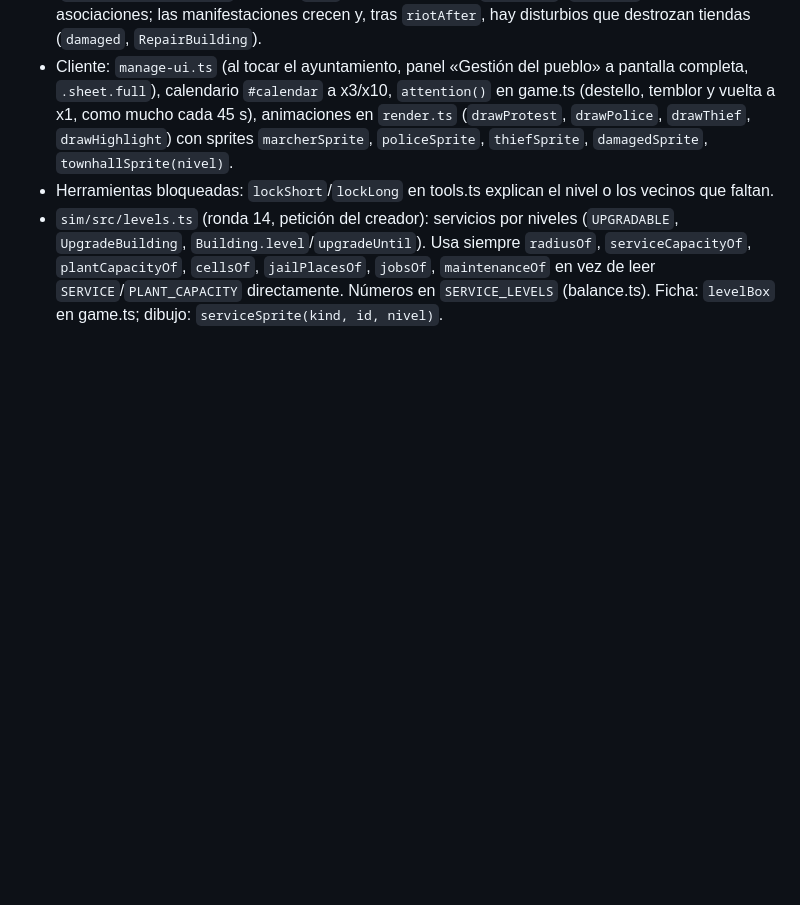
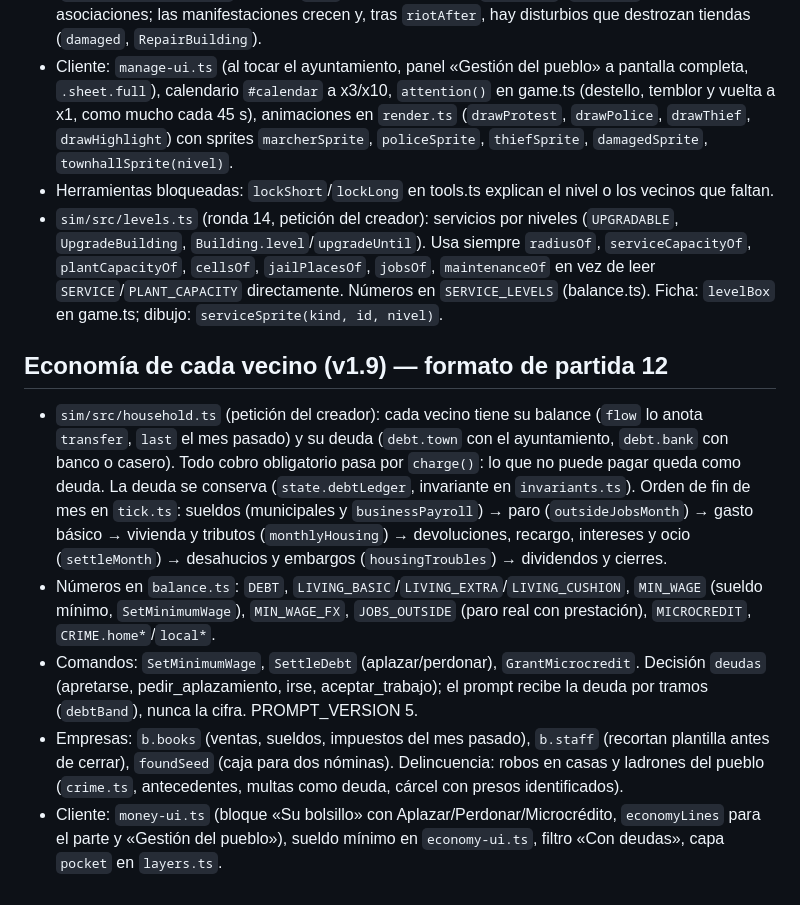
Before and after one commit to kikope97/bitopolis, a Markdown page: CLAUDE.md, the part around the change. GitHub-like rendering; blank space fills up the shorter version.

Commit message:
v1.9: CLAUDE.md y SPEC
Co-Authored-By: Claude Opus 5.5 <noreply@anthropic.com>
Claude-Session: https://claude.ai/code/session_01DRgtEj9C7rTCiZLA2uJ4Ka

```diff
--- a/CLAUDE.md
+++ b/CLAUDE.md
@@ -104,3 +104,10 @@ pnpm e2e                            # Playwright, viewport móvil y escritorio;
 - Cliente: `manage-ui.ts` (al tocar el ayuntamiento, panel «Gestión del pueblo» a pantalla completa, `.sheet.full`), calendario `#calendar` a x3/x10, `attention()` en game.ts (destello, temblor y vuelta a x1, como mucho cada 45 s), animaciones en `render.ts` (`drawProtest`, `drawPolice`, `drawThief`, `drawHighlight`) con sprites `marcherSprite`, `policeSprite`, `thiefSprite`, `damagedSprite`, `townhallSprite(nivel)`.
 - Herramientas bloqueadas: `lockShort`/`lockLong` en tools.ts explican el nivel o los vecinos que faltan.
 - `sim/src/levels.ts` (ronda 14, petición del creador): servicios por niveles (`UPGRADABLE`, `UpgradeBuilding`, `Building.level`/`upgradeUntil`). Usa siempre `radiusOf`, `serviceCapacityOf`, `plantCapacityOf`, `cellsOf`, `jailPlacesOf`, `jobsOf`, `maintenanceOf` en vez de leer `SERVICE`/`PLANT_CAPACITY` directamente. Números en `SERVICE_LEVELS` (balance.ts). Ficha: `levelBox` en game.ts; dibujo: `serviceSprite(kind, id, nivel)`.
+
+## Economía de cada vecino (v1.9) — formato de partida 12
+- `sim/src/household.ts` (petición del creador): cada vecino tiene su balance (`flow` lo anota `transfer`, `last` el mes pasado) y su deuda (`debt.town` con el ayuntamiento, `debt.bank` con banco o casero). Todo cobro obligatorio pasa por `charge()`: lo que no puede pagar queda como deuda. La deuda se conserva (`state.debtLedger`, invariante en `invariants.ts`). Orden de fin de mes en `tick.ts`: sueldos (municipales y `businessPayroll`) → paro (`outsideJobsMonth`) → gasto básico → vivienda y tributos (`monthlyHousing`) → devoluciones, recargo, intereses y ocio (`settleMonth`) → desahucios y embargos (`housingTroubles`) → dividendos y cierres.
+- Números en `balance.ts`: `DEBT`, `LIVING_BASIC`/`LIVING_EXTRA`/`LIVING_CUSHION`, `MIN_WAGE` (sueldo mínimo, `SetMinimumWage`), `MIN_WAGE_FX`, `JOBS_OUTSIDE` (paro real con prestación), `MICROCREDIT`, `CRIME.home*`/`local*`.
+- Comandos: `SetMinimumWage`, `SettleDebt` (aplazar/perdonar), `GrantMicrocredit`. Decisión `deudas` (apretarse, pedir_aplazamiento, irse, aceptar_trabajo); el prompt recibe la deuda por tramos (`debtBand`), nunca la cifra. PROMPT_VERSION 5.
+- Empresas: `b.books` (ventas, sueldos, impuestos del mes pasado), `b.staff` (recortan plantilla antes de cerrar), `foundSeed` (caja para dos nóminas). Delincuencia: robos en casas y ladrones del pueblo (`crime.ts`, antecedentes, multas como deuda, cárcel con presos identificados).
+- Cliente: `money-ui.ts` (bloque «Su bolsillo» con Aplazar/Perdonar/Microcrédito, `economyLines` para el parte y «Gestión del pueblo»), sueldo mínimo en `economy-ui.ts`, filtro «Con deudas», capa `pocket` en `layers.ts`.
```
Also changed, not shown: docs/SPEC.md (+2 -0 lines).
